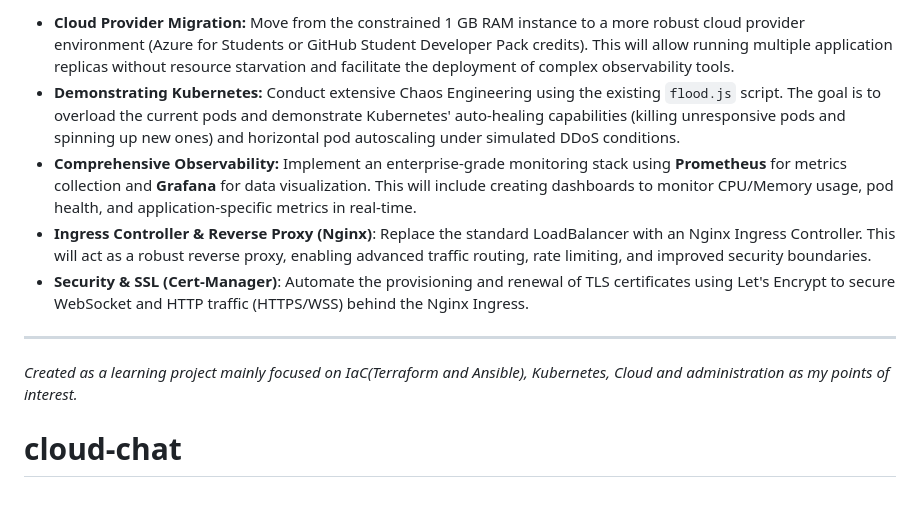
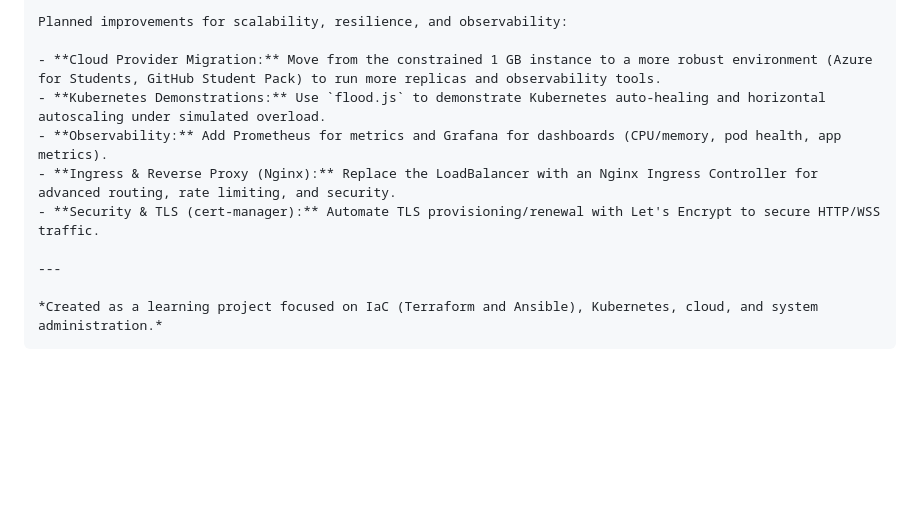
Before and after one commit to Swinek/cloud-chat, a Markdown page: README.md, the part around one of its changes. Drawn GitHub-style; blank space fills up the shorter version.

```diff
--- a/README.md
+++ b/README.md
@@ -73,11 +73,12 @@ To further improve the scalability, resilience, and observability of the infrast
 
-* **Cloud Provider Migration:** Move from the constrained 1 GB RAM instance to a more robust cloud provider environment (Azure for Students or GitHub Student Developer Pack credits). This will allow running multiple application replicas without resource starvation and facilitate the deployment of complex observability tools.
-* **Demonstrating Kubernetes:** Conduct extensive Chaos Engineering using the existing `flood.js` script. The goal is to overload the current pods and demonstrate Kubernetes' auto-healing capabilities (killing unresponsive pods and spinning up new ones) and horizontal pod autoscaling under simulated DDoS conditions.
-* **Comprehensive Observability:** Implement an enterprise-grade monitoring stack using **Prometheus** for metrics collection and **Grafana** for data visualization. This will include creating dashboards to monitor CPU/Memory usage, pod health, and application-specific metrics in real-time.
-* **Ingress Controller & Reverse Proxy (Nginx)**: Replace the standard LoadBalancer with an Nginx Ingress Controller. This will act as a robust reverse proxy, enabling advanced traffic routing, rate limiting, and improved security boundaries.
-* **Security & SSL (Cert-Manager)**: Automate the provisioning and renewal of TLS certificates using Let's Encrypt to secure WebSocket and HTTP traffic (HTTPS/WSS) behind the Nginx Ingress.
+    Planned improvements for scalability, resilience, and observability:
 
+    - **Cloud Provider Migration:** Move from the constrained 1 GB instance to a more robust environment (Azure for Students, GitHub Student Pack) to run more replicas and observability tools.
+    - **Kubernetes Demonstrations:** Use `flood.js` to demonstrate Kubernetes auto-healing and horizontal autoscaling under simulated overload.
+    - **Observability:** Add Prometheus for metrics and Grafana for dashboards (CPU/memory, pod health, app metrics).
+    - **Ingress & Reverse Proxy (Nginx):** Replace the LoadBalancer with an Nginx Ingress Controller for advanced routing, rate limiting, and security.
+    - **Security & TLS (cert-manager):** Automate TLS provisioning/renewal with Let's Encrypt to secure HTTP/WSS traffic.
 
----
-*Created as a learning project mainly focused on IaC(Terraform and Ansible), Kubernetes, Cloud and administration as my points of interest.*
-# cloud-chat
+    ---
+
+    *Created as a learning project focused on IaC (Terraform and Ansible), Kubernetes, cloud, and system administration.*
```
Also changed, not shown: other parts of README.md (+42 -42 lines).
